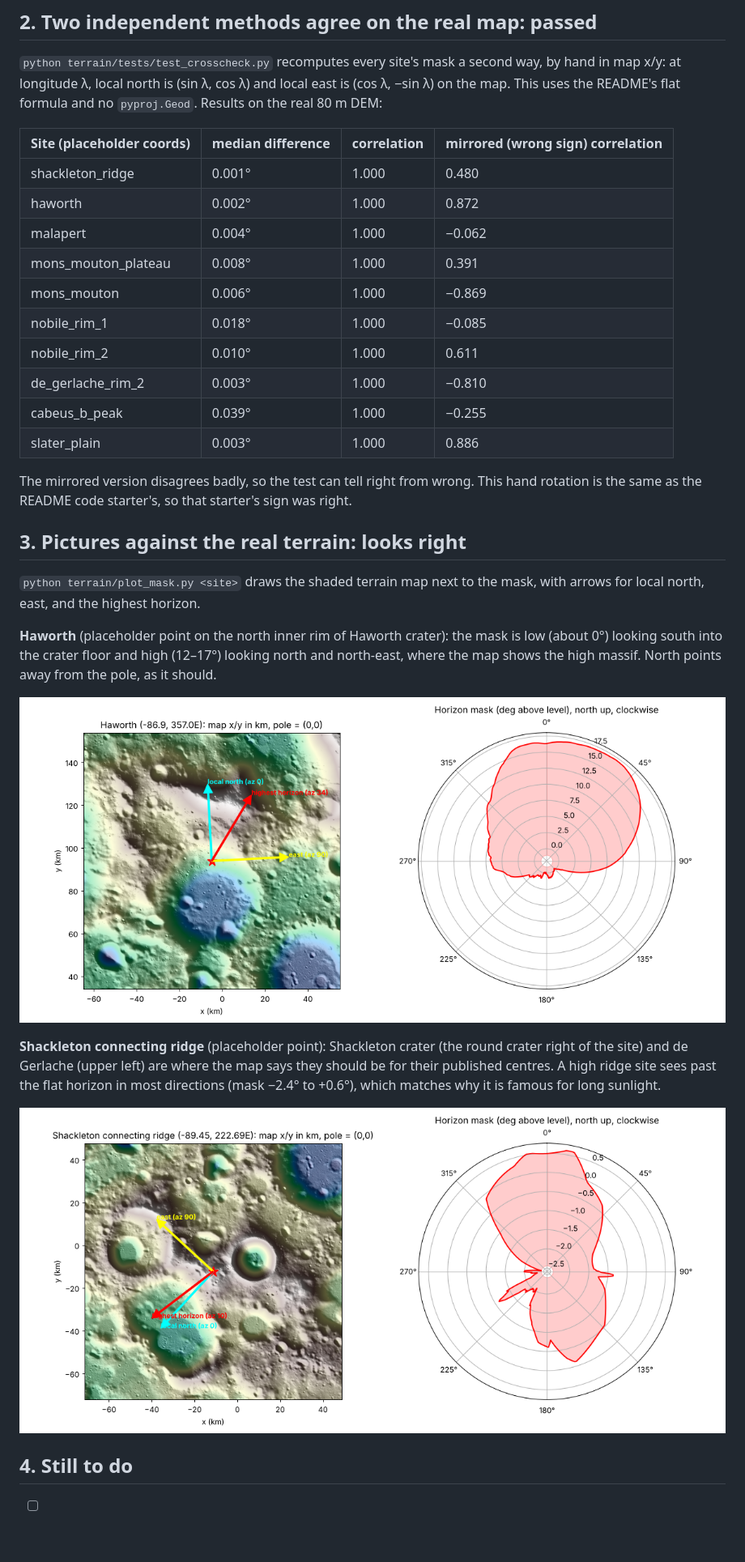
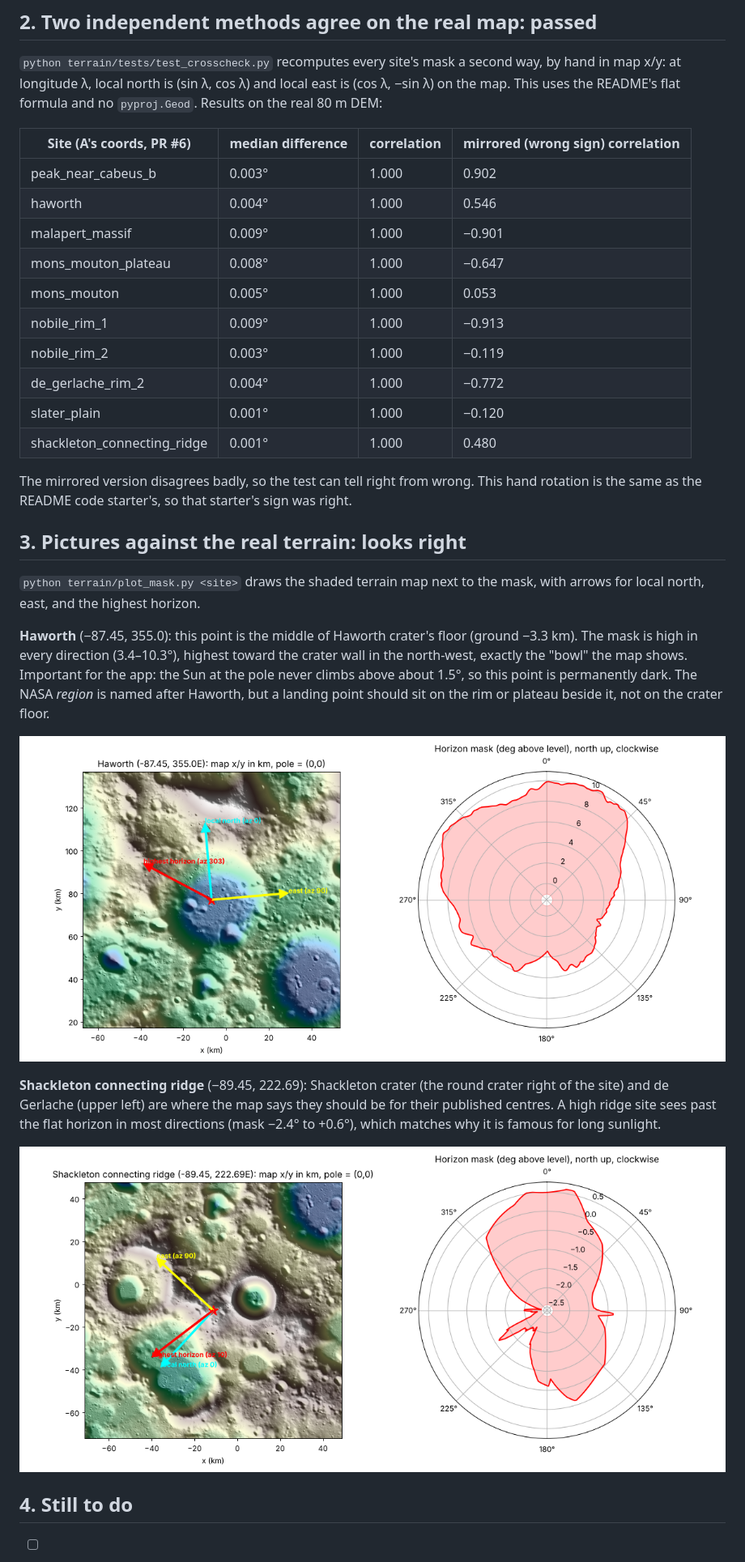
Before and after one commit to Siphrn/lunar-landing-site-navigator, a Markdown page: terrain/validate.md, the part around one of its changes. Shown at 81% size. Rendered like a GitHub page; pictures changed too: terrain/img/haworth.png; blank space fills up the shorter version.

```diff
--- a/terrain/validate.md
+++ b/terrain/validate.md
@@ -23,18 +23,18 @@ way, by hand in map x/y: at longitude λ, local north is (sin λ, cos λ) and lo
 east is (cos λ, −sin λ) on the map. This uses the README's flat formula and no
 `pyproj.Geod`. Results on the real 80 m DEM:
 
-| Site (placeholder coords) | median difference | correlation | mirrored (wrong sign) correlation |
+| Site (A's coords, PR #6) | median difference | correlation | mirrored (wrong sign) correlation |
 | --- | --- | --- | --- |
-| shackleton_ridge | 0.001° | 1.000 | 0.480 |
-| haworth | 0.002° | 1.000 | 0.872 |
-| malapert | 0.004° | 1.000 | −0.062 |
-| mons_mouton_plateau | 0.008° | 1.000 | 0.391 |
-| mons_mouton | 0.006° | 1.000 | −0.869 |
-| nobile_rim_1 | 0.018° | 1.000 | −0.085 |
-| nobile_rim_2 | 0.010° | 1.000 | 0.611 |
-| de_gerlache_rim_2 | 0.003° | 1.000 | −0.810 |
-| cabeus_b_peak | 0.039° | 1.000 | −0.255 |
-| slater_plain | 0.003° | 1.000 | 0.886 |
+| peak_near_cabeus_b | 0.003° | 1.000 | 0.902 |
+| haworth | 0.004° | 1.000 | 0.546 |
+| malapert_massif | 0.009° | 1.000 | −0.901 |
+| mons_mouton_plateau | 0.008° | 1.000 | −0.647 |
+| mons_mouton | 0.005° | 1.000 | 0.053 |
+| nobile_rim_1 | 0.009° | 1.000 | −0.913 |
+| nobile_rim_2 | 0.003° | 1.000 | −0.119 |
+| de_gerlache_rim_2 | 0.004° | 1.000 | −0.772 |
+| slater_plain | 0.001° | 1.000 | −0.120 |
+| shackleton_connecting_ridge | 0.001° | 1.000 | 0.480 |
 
 The mirrored version disagrees badly, so the test can tell right from wrong.
 This hand rotation is the same as the README code starter's, so that starter's
@@ -45,20 +45,22 @@ sign was right.
 `python terrain/plot_mask.py <site>` draws the shaded terrain map next to the
 mask, with arrows for local north, east, and the highest horizon.
 
-**Haworth** (placeholder point on the north inner rim of Haworth crater):
-the mask is low (about 0°) looking south into the crater floor and high
-(12–17°) looking north and north-east, where the map shows the high massif.
-North points away from the pole, as it should.
+**Haworth** (−87.45, 355.0): this point is the middle of Haworth crater's floor
+(ground −3.3 km). The mask is high in every direction (3.4–10.3°), highest toward
+the crater wall in the north-west, exactly the "bowl" the map shows. Important for
+the app: the Sun at the pole never climbs above about 1.5°, so this point is
+permanently dark. The NASA *region* is named after Haworth, but a landing point
+should sit on the rim or plateau beside it, not on the crater floor.
 
 ![Haworth](img/haworth.png)
 
-**Shackleton connecting ridge** (placeholder point): Shackleton crater
+**Shackleton connecting ridge** (−89.45, 222.69): Shackleton crater
 (the round crater right of the site) and de Gerlache (upper left) are where the
 map says they should be for their published centres. A high ridge site sees
 past the flat horizon in most directions (mask −2.4° to +0.6°), which matches
 why it is famous for long sunlight.
 
-![Shackleton ridge](img/shackleton_ridge.png)
+![Shackleton connecting ridge](img/shackleton_connecting_ridge.png)
 
 ## 4. Still to do
 
```
Also changed, not shown: other parts of terrain/validate.md (+6 -4 lines), terrain/README.md (+3 -3 lines), terrain/img/shackleton_connecting_ridge.png (renamed from terrain/img/shackleton_ridge.png), 14 other files.
